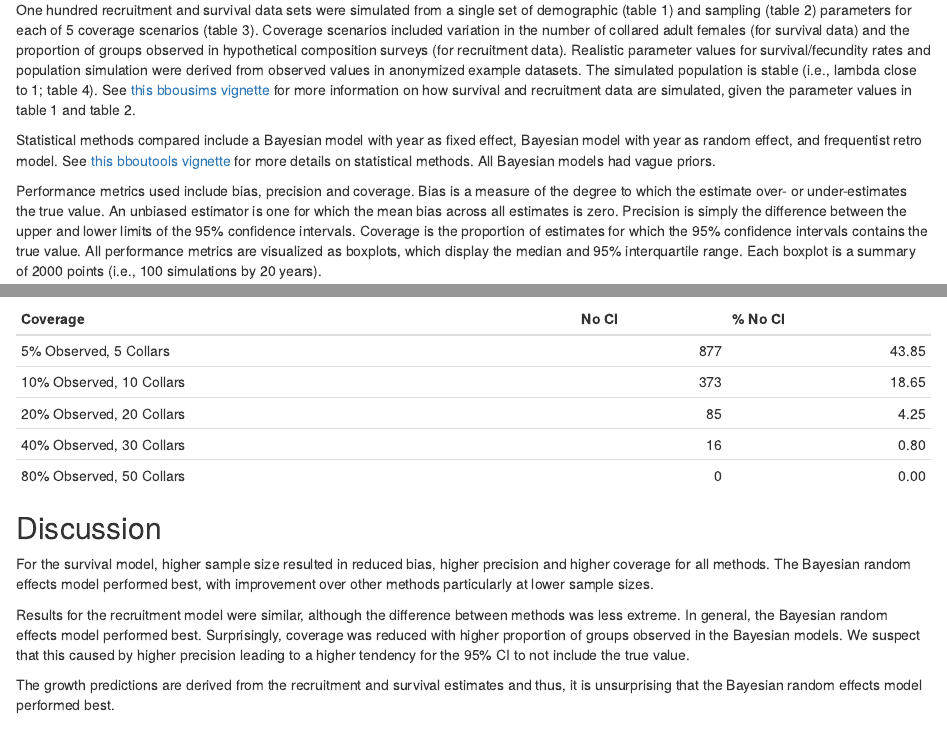
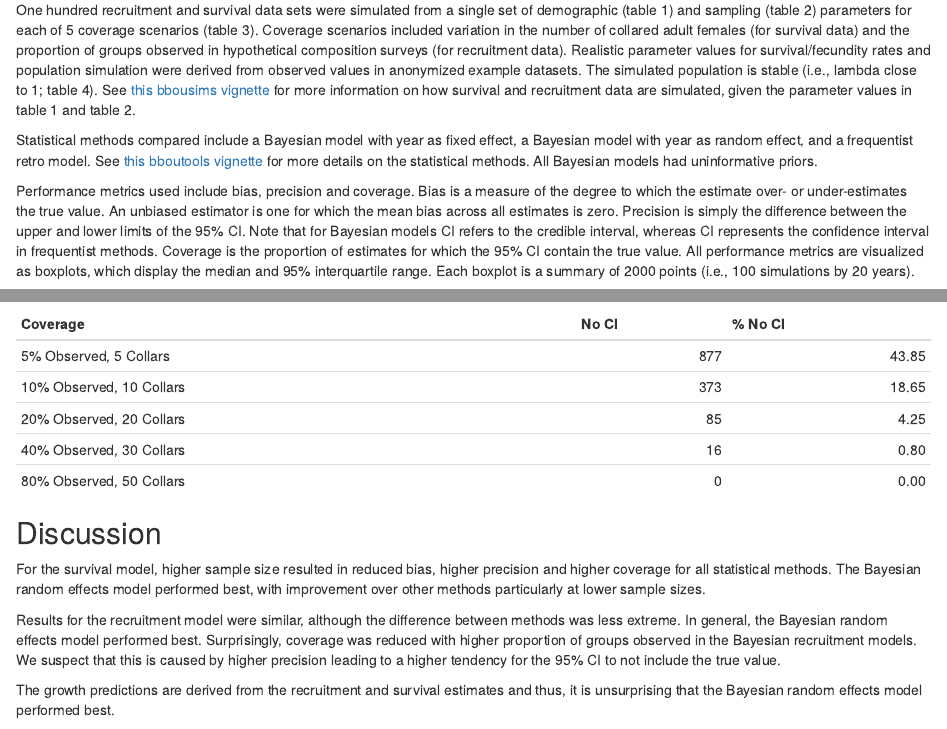
Before and after one commit to poissonconsulting/bbousuite, an R Markdown document (vignettes/articles/simulations.Rmd): the page in a window 1100 px wide, from 240 px down, and a second part further down, joined at a grey line. Rendered offline with R 4.5, knitr and Pandoc, with nearby package versions.

Commit message:
better explanation of CI

````diff
--- a/vignettes/articles/simulations.Rmd
+++ b/vignettes/articles/simulations.Rmd
@@ -46,15 +46,16 @@ Realistic parameter values for survival/fecundity rates and population simulatio
 The simulated population is stable (i.e., lambda close to 1; table 4).
 See [this bbousims vignette](https://poissonconsulting.github.io/bbousims/articles/bbousims.html) for more information on how survival and recruitment data are simulated, given the parameter values in table 1 and table 2.
 
-Statistical methods compared include a Bayesian model with year as fixed effect, Bayesian model with year as random effect, and frequentist retro model.
-See [this bboutools vignette](https://poissonconsulting.github.io/bboutools/articles/methods.html) for more details on statistical methods.
-All Bayesian models had vague priors.
+Statistical methods compared include a Bayesian model with year as fixed effect, a Bayesian model with year as random effect, and a frequentist retro model.
+See [this bboutools vignette](https://poissonconsulting.github.io/bboutools/articles/methods.html) for more details on the statistical methods.
+All Bayesian models had uninformative priors.
 
 Performance metrics used include bias, precision and coverage.
 Bias is a measure of the degree to which the estimate over- or under-estimates the true value.
 An unbiased estimator is one for which the mean bias across all estimates is zero.
-Precision is simply the difference between the upper and lower limits of the 95% confidence intervals.
-Coverage is the proportion of estimates for which the 95% confidence intervals contains the true value.
+Precision is simply the difference between the upper and lower limits of the 95% CI.
+Note that for Bayesian models CI refers to the credible interval, whereas CI represents the confidence interval in frequentist methods.
+Coverage is the proportion of estimates for which the 95% CI contain the true value.
 All performance metrics are visualized as boxplots, which display the median and 95% interquartile range.
 Each boxplot is a summary of 2000 points (i.e., 100 simulations by 20 years).
 
@@ -98,13 +99,13 @@ cat(table_tag("growth/n_noCI", precap = "Table 6."))
 ```
 
 ## Discussion
-For the survival model, higher sample size resulted in reduced bias, higher precision and higher coverage for all methods.
+For the survival model, higher sample size resulted in reduced bias, higher precision and higher coverage for all statistical methods.
 The Bayesian random effects model performed best, with improvement over other methods particularly at lower sample sizes.
 
 Results for the recruitment model were similar, although the difference between methods was less extreme.
 In general, the Bayesian random effects model performed best.
-Surprisingly, coverage was reduced with higher proportion of groups observed in the Bayesian models.
-We suspect that this caused by higher precision leading to a higher tendency for the 95% CI to not include the true value.
+Surprisingly, coverage was reduced with higher proportion of groups observed in the Bayesian recruitment models.
+We suspect that this is caused by higher precision leading to a higher tendency for the 95% CI to not include the true value.
 
 The growth predictions are derived from the recruitment and survival estimates and thus, it is unsurprising that the Bayesian random effects model performed best.
 
````
Also changed, not shown: vignettes/articles/simulations.Rmd (2 more changed lines).
